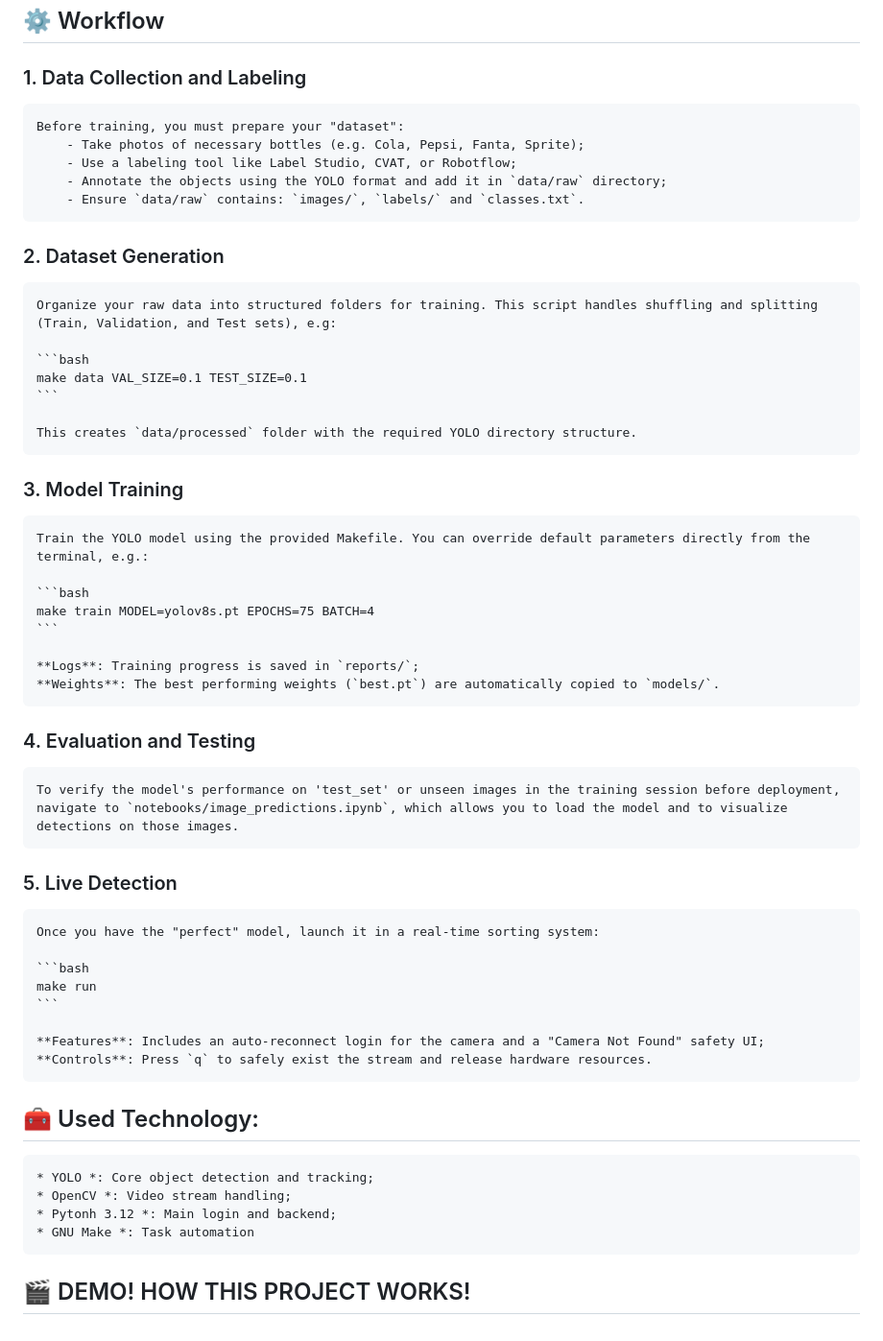
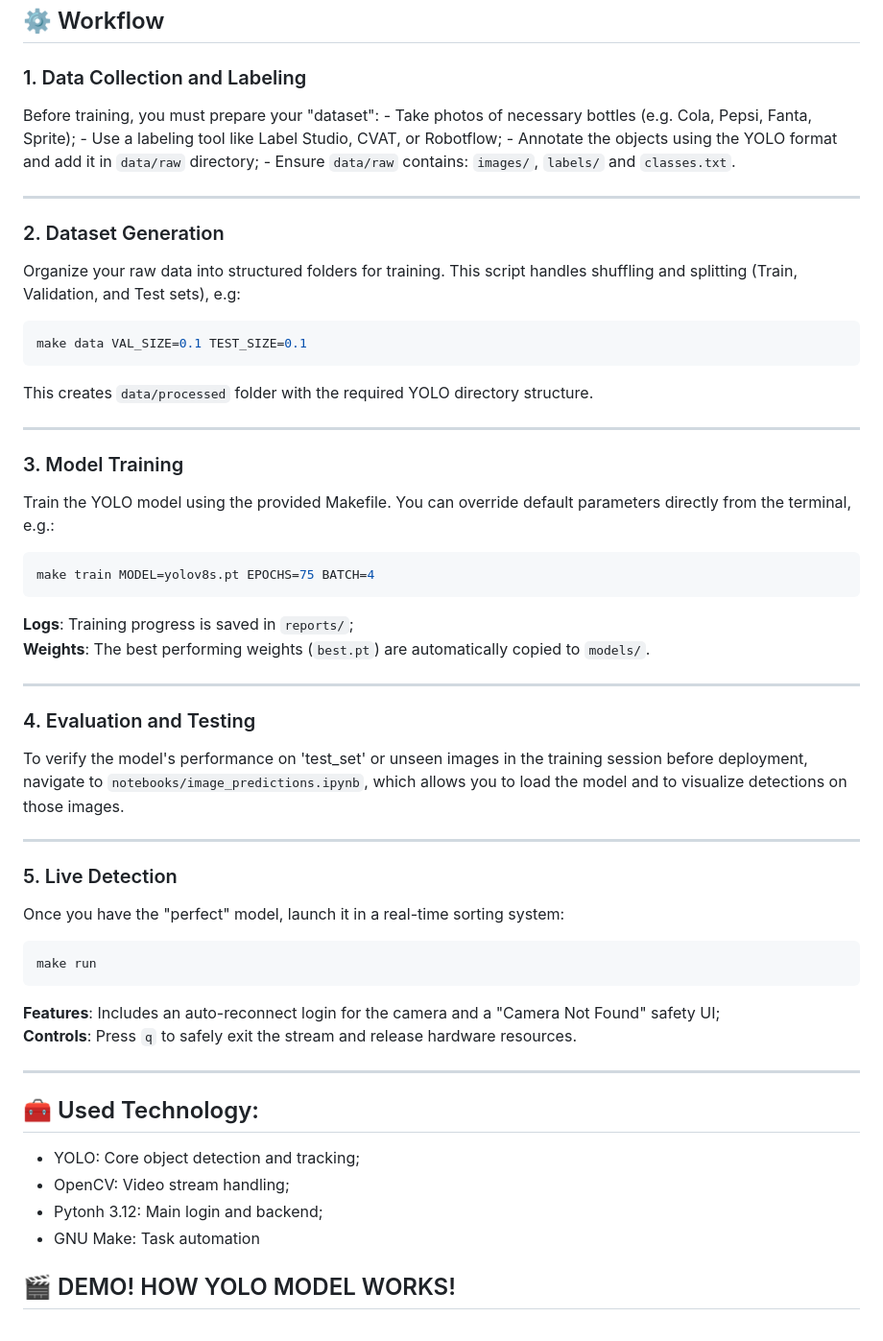
Before and after one commit to mario-avramescu/Bottle_Sorting_System, a Markdown page: README.md, the part around the change. Shown at 96% size. Drawn GitHub-style.

`````diff
--- a/README.md
+++ b/README.md
@@ -50,17 +50,16 @@ This project simulates an industrial environment where a conveyor belt transport
 
 ### 1. Data Collection and Labeling
 
-```
 Before training, you must prepare your "dataset":
     - Take photos of necessary bottles (e.g. Cola, Pepsi, Fanta, Sprite);
     - Use a labeling tool like Label Studio, CVAT, or Robotflow;
     - Annotate the objects using the YOLO format and add it in `data/raw` directory;
     - Ensure `data/raw` contains: `images/`, `labels/` and `classes.txt`.
-```
+
+---
 
 ### 2. Dataset Generation
 
-````
 Organize your raw data into structured folders for training. This script handles shuffling and splitting (Train, Validation, and Test sets), e.g:
 
 ```bash
@@ -68,11 +67,11 @@ make data VAL_SIZE=0.1 TEST_SIZE=0.1
 ```
 
 This creates `data/processed` folder with the required YOLO directory structure.
-````
+
+---
 
 ### 3. Model Training
 
-````
 Train the YOLO model using the provided Makefile. You can override default parameters directly from the terminal, e.g.:
 
 ```bash
@@ -81,17 +80,17 @@ make train MODEL=yolov8s.pt EPOCHS=75 BATCH=4
 
 **Logs**: Training progress is saved in `reports/`;
 **Weights**: The best performing weights (`best.pt`) are automatically copied to `models/`.
-````
+
+---
 
 ### 4. Evaluation and Testing
 
-```
 To verify the model's performance on 'test_set' or unseen images in the training session before deployment, navigate to `notebooks/image_predictions.ipynb`, which allows you to load the model and to visualize detections on those images.
-```
+
+---
 
 ### 5. Live Detection
 
-````
 Once you have the "perfect" model, launch it in a real-time sorting system:
 
 ```bash
@@ -99,16 +98,15 @@ make run
 ```
 
 **Features**: Includes an auto-reconnect login for the camera and a "Camera Not Found" safety UI;
-**Controls**: Press `q` to safely exist the stream and release hardware resources.
-````
+**Controls**: Press `q` to safely exit the stream and release hardware resources.
+
+---
 
 ## 🧰 Used Technology:
 
-```
-* YOLO *: Core object detection and tracking;
-* OpenCV *: Video stream handling;
-* Pytonh 3.12 *: Main login and backend;
-* GNU Make *: Task automation
-```
+- YOLO: Core object detection and tracking;
+- OpenCV: Video stream handling;
+- Pytonh 3.12: Main login and backend;
+- GNU Make: Task automation
 
-## 🎬 DEMO! HOW THIS PROJECT WORKS!
+## 🎬 DEMO! HOW YOLO MODEL WORKS!
`````
